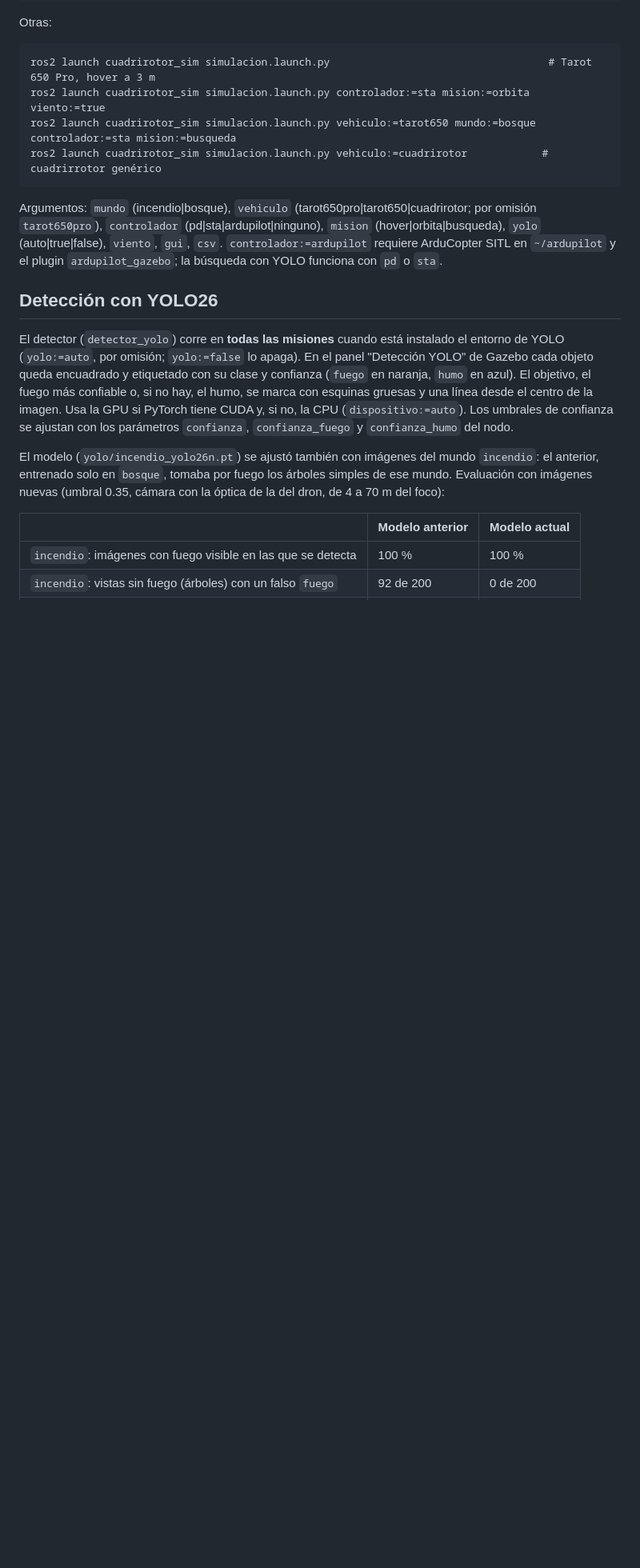
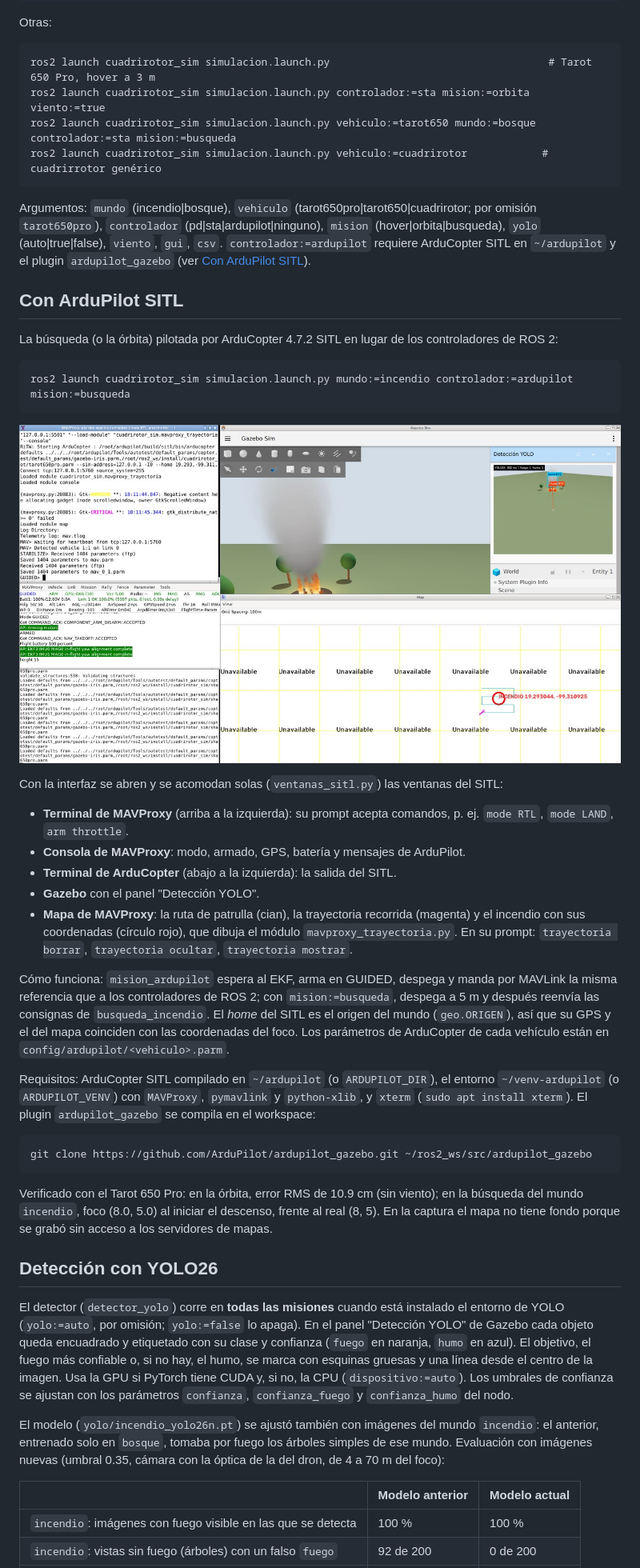
Before and after one commit to jairoroke/Deteccion-basica-de-Incendio-con-ROS2-Gazebo-Ubuntu, a Markdown page: README.md, the part around the change. Shown at 80% size. GitHub-like rendering; pictures changed too: docs/ardupilot_ventanas.jpg (added); blank space fills up the shorter version.

```diff
--- a/README.md
+++ b/README.md
@@ -74,7 +74,42 @@ Otras:
 Argumentos: `mundo` (incendio|bosque), `vehiculo` (tarot650pro|tarot650|cuadrirotor; por omisión
 `tarot650pro`), `controlador` (pd|sta|ardupilot|ninguno), `mision` (hover|orbita|busqueda), `yolo`
 (auto|true|false), `viento`, `gui`, `csv`. `controlador:=ardupilot` requiere ArduCopter SITL en
-`~/ardupilot` y el plugin `ardupilot_gazebo`; la búsqueda con YOLO funciona con `pd` o `sta`.
+`~/ardupilot` y el plugin `ardupilot_gazebo` (ver [Con ArduPilot SITL](#con-ardupilot-sitl)).
+
+## Con ArduPilot SITL
+
+La búsqueda (o la órbita) pilotada por ArduCopter 4.7.2 SITL en lugar de los controladores de ROS 2:
+
+    ros2 launch cuadrirotor_sim simulacion.launch.py mundo:=incendio controlador:=ardupilot mision:=busqueda
+
+![Ventanas de ArduPilot: terminal y consola de MAVProxy, terminal de ArduCopter, Gazebo con la detección de YOLO26 y el mapa con la ruta y el foco](docs/ardupilot_ventanas.jpg)
+
+Con la interfaz se abren y se acomodan solas (`ventanas_sitl.py`) las ventanas del SITL:
+
+- **Terminal de MAVProxy** (arriba a la izquierda): su prompt acepta comandos, p. ej. `mode RTL`,
+  `mode LAND`, `arm throttle`.
+- **Consola de MAVProxy**: modo, armado, GPS, batería y mensajes de ArduPilot.
+- **Terminal de ArduCopter** (abajo a la izquierda): la salida del SITL.
+- **Gazebo** con el panel "Detección YOLO".
+- **Mapa de MAVProxy**: la ruta de patrulla (cian), la trayectoria recorrida (magenta) y el
+  incendio con sus coordenadas (círculo rojo), que dibuja el módulo `mavproxy_trayectoria.py`. En
+  su prompt: `trayectoria borrar`, `trayectoria ocultar`, `trayectoria mostrar`.
+
+Cómo funciona: `mision_ardupilot` espera al EKF, arma en GUIDED, despega y manda por MAVLink la
+misma referencia que a los controladores de ROS 2; con `mision:=busqueda`, despega a 5 m y después
+reenvía las consignas de `busqueda_incendio`. El *home* del SITL es el origen del mundo
+(`geo.ORIGEN`), así que su GPS y el del mapa coinciden con las coordenadas del foco. Los parámetros
+de ArduCopter de cada vehículo están en `config/ardupilot/<vehiculo>.parm`.
+
+Requisitos: ArduCopter SITL compilado en `~/ardupilot` (o `ARDUPILOT_DIR`), el entorno
+`~/venv-ardupilot` (o `ARDUPILOT_VENV`) con `MAVProxy`, `pymavlink` y `python-xlib`, y `xterm`
+(`sudo apt install xterm`). El plugin `ardupilot_gazebo` se compila en el workspace:
+
+    git clone https://github.com/ArduPilot/ardupilot_gazebo.git ~/ros2_ws/src/ardupilot_gazebo
+
+Verificado con el Tarot 650 Pro: en la órbita, error RMS de 10.9 cm (sin viento); en la búsqueda
+del mundo `incendio`, foco (8.0, 5.0) al iniciar el descenso, frente al real (8, 5). En la captura
+el mapa no tiene fondo porque se grabó sin acceso a los servidores de mapas.
 
 ## Detección con YOLO26
 
```
Also changed, not shown: 7 other files.
